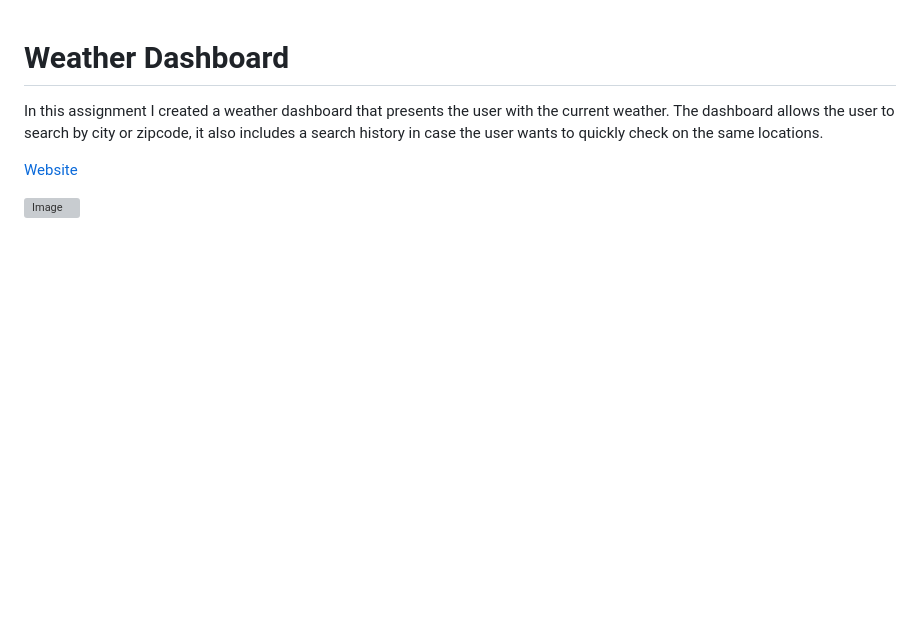
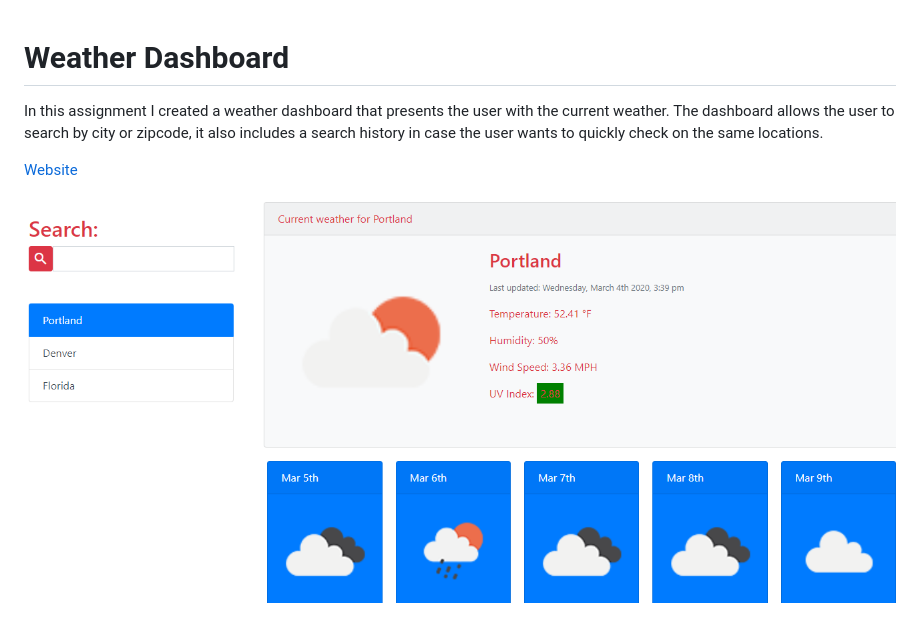
Before and after one commit to Jerry-Seinfeld/WeatherDash, a Markdown page: README.md, the part around the change. GitHub-like rendering; pictures changed too: Screenshot.png; blank space fills up the shorter version; grey boxes are pictures that could not be loaded.

Commit message:
Made more changes to Readme

```diff
--- a/README.md
+++ b/README.md
@@ -5,4 +5,4 @@ The dashboard allows the user to search by city or zipcode, it also includes a s
 
 [Website](https://jerry-seinfeld.github.io/WeatherDash/)
 
-![Image]()
+![Image](Screenshot.png)
```
